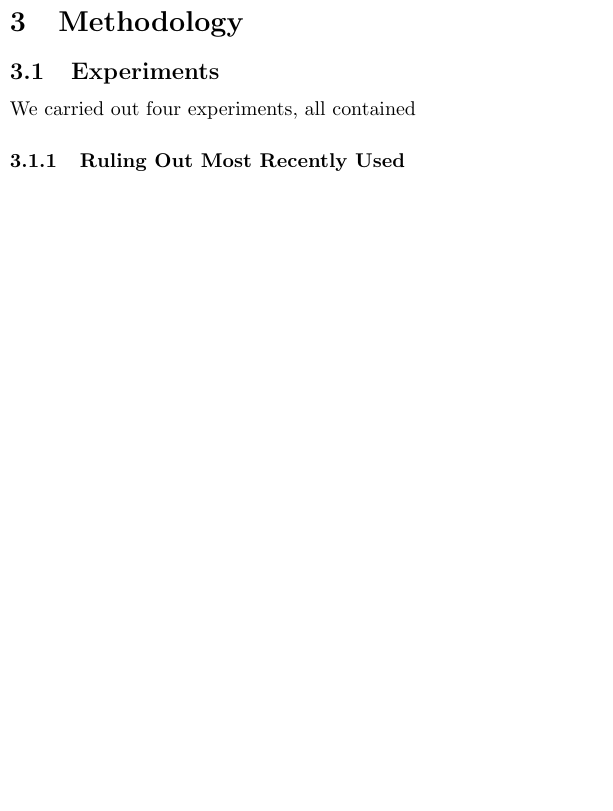
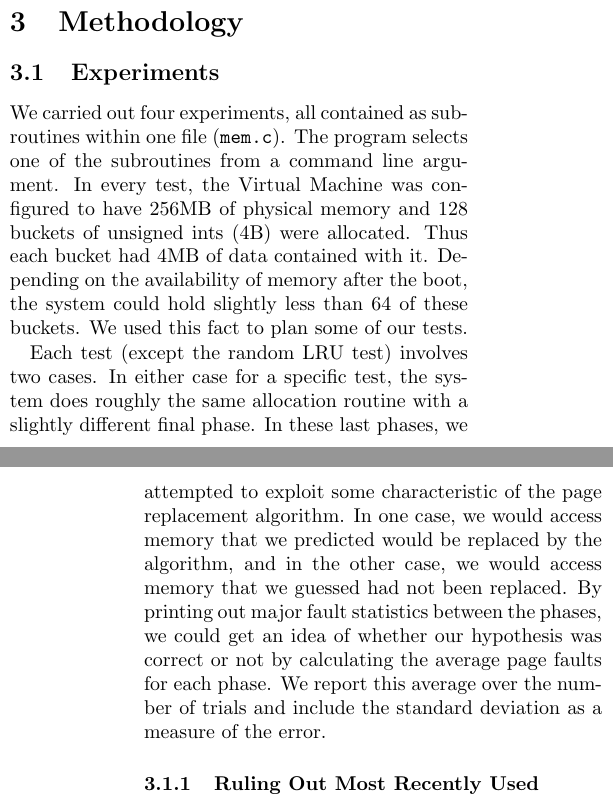
Before and after one commit to callenrain/paging_project, a LaTeX paper (paper.tex): part of one column of page 1 of 3 before the commit and two parts of the columns of pages 1 and 2 of 3 after it, the two joined at a grey line, cut so that both start at the same text, the shorter picture padded with empty space. Compiled offline with pdfLaTeX.

Commit message:
added methology subsection

```diff
--- a/paper.tex
+++ b/paper.tex
@@ -35,7 +35,9 @@ and the included flags in a header file.  If the user enters a pid of -1, we use
 \section{Methodology}
 \subsection{Experiments}
 
-We carried out four experiments, all contained
+We carried out four experiments, all contained as subroutines within one file ({\tt mem.c}). The program selects one of the subroutines from a command line argument. In every test, the Virtual Machine was configured to have $256$MB of physical memory and $128$ buckets of unsigned ints (4B) were allocated. Thus each bucket had 4MB of data contained with it. Depending on the availability of memory after the boot, the system could hold slightly less than 64 of these buckets. We used this fact to plan some of our tests.
+
+Each test (except the random LRU test) involves two cases. In either case for a specific test, the system does roughly the same allocation routine with a slightly different final phase. In these last phases, we attempted to exploit some characteristic of the page replacement algorithm. In one case, we would access memory that we predicted would be replaced by the algorithm, and in the other case, we would access memory that we guessed had not been replaced. By printing out major fault statistics between the phases, we could get an idea of whether our hypothesis was correct or not by calculating the average page faults for each phase.  We report this average over the number of trials and include the standard deviation as a measure of the error.
 
 \subsubsection{Ruling Out Most Recently Used}
 %--------------------------------------------%
```
